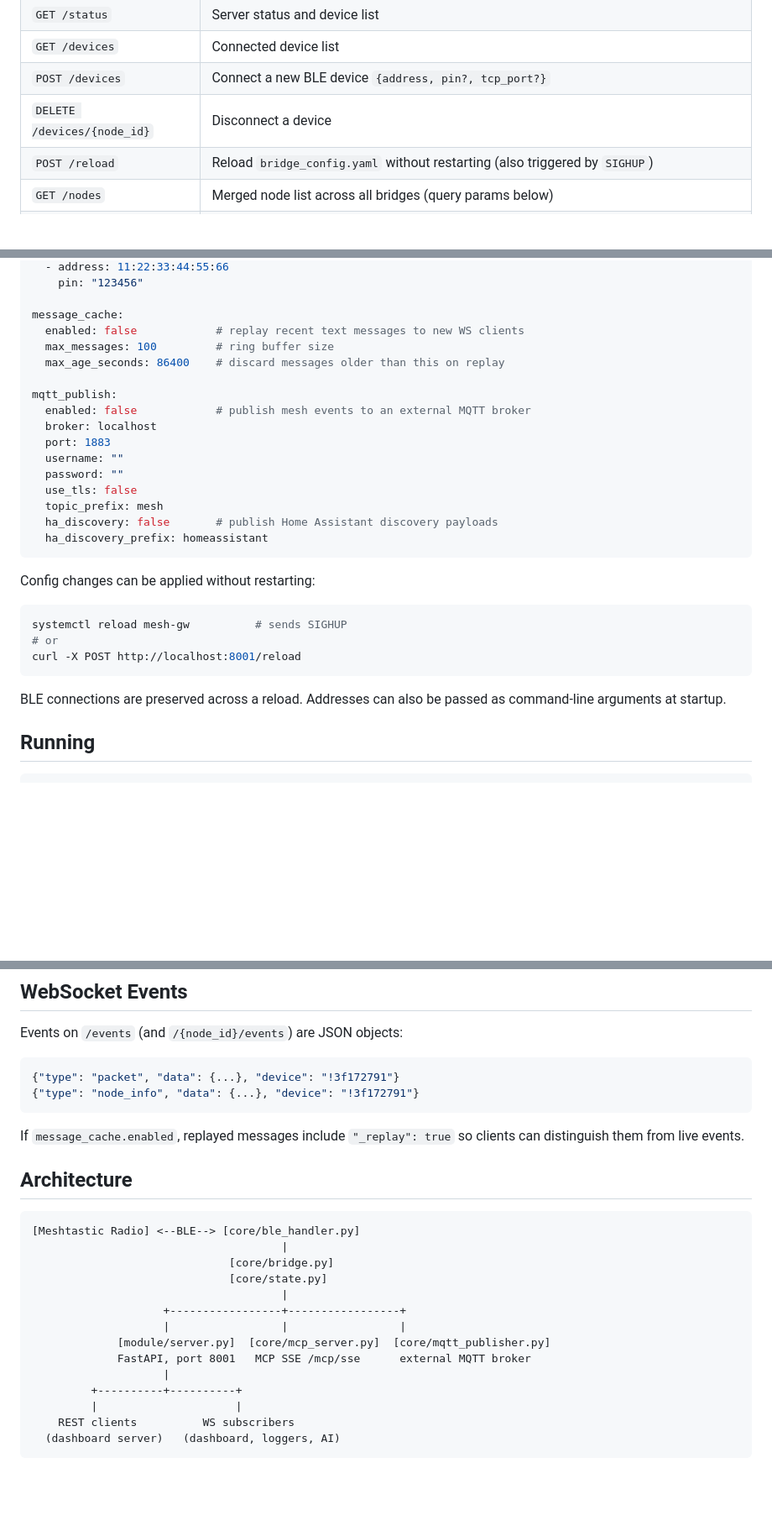
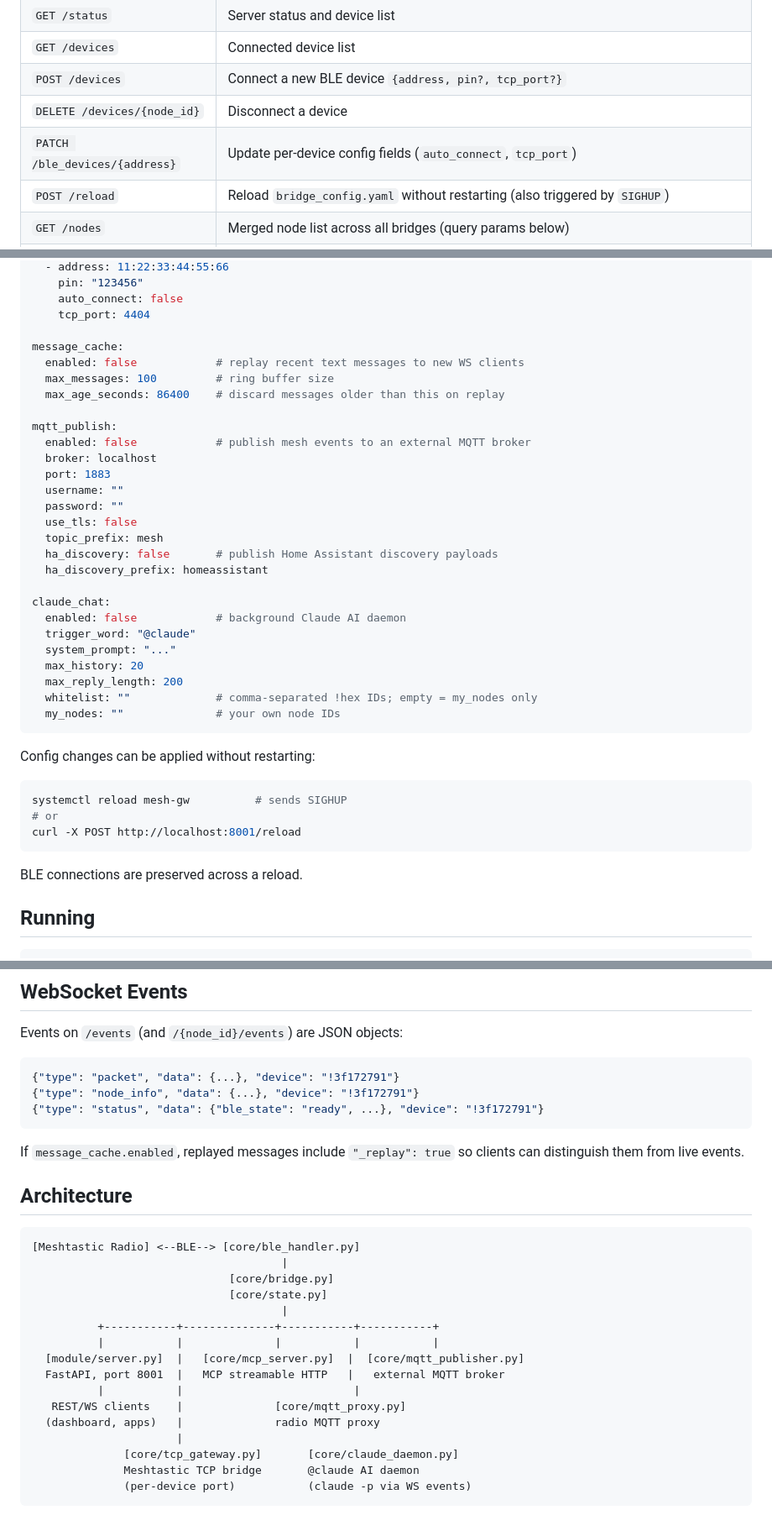
Before and after one commit to pacmac/mesh-gw, a Markdown page: README.md, 3 parts joined by grey strips. Shown at 84% size. GitHub-like rendering; blank space fills up the shorter version.

````diff
--- a/README.md
+++ b/README.md
@@ -31,6 +33,7 @@ It does **not** contain: dashboard UI, rotator logic, radar, node history, or an
 | `GET /devices` | Connected device list |
 | `POST /devices` | Connect a new BLE device `{address, pin?, tcp_port?}` |
 | `DELETE /devices/{node_id}` | Disconnect a device |
+| `PATCH /ble_devices/{address}` | Update per-device config fields (`auto_connect`, `tcp_port`) |
 | `POST /reload` | Reload `bridge_config.yaml` without restarting (also triggered by `SIGHUP`) |
 | `GET /nodes` | Merged node list across all bridges (query params below) |
 | `GET /ble/scan` | Scan for nearby Meshtastic BLE devices |
@@ -123,5 +164,7 @@ ble_devices:
   - address: 11:22:33:44:55:66
     pin: "123456"
+    auto_connect: false
+    tcp_port: 4404
 
 message_cache:
   enabled: false            # replay recent text messages to new WS clients
@@ -138,6 +181,15 @@ mqtt_publish:
   topic_prefix: mesh
   ha_discovery: false       # publish Home Assistant discovery payloads
   ha_discovery_prefix: homeassistant
+
+claude_chat:
+  enabled: false            # background Claude AI daemon
+  trigger_word: "@claude"
+  system_prompt: "..."
+  max_history: 20
+  max_reply_length: 200
+  whitelist: ""             # comma-separated !hex IDs; empty = my_nodes only
+  my_nodes: ""              # your own node IDs
 ```
 
 Config changes can be applied without restarting:
@@ -148,7 +200,7 @@ systemctl reload mesh-gw          # sends SIGHUP
 curl -X POST http://localhost:8001/reload
 ```
 
-BLE connections are preserved across a reload. Addresses can also be passed as command-line arguments at startup.
+BLE connections are preserved across a reload.
 
 ## Running
 
@@ -172,6 +224,7 @@ Events on `/events` (and `/{node_id}/events`) are JSON objects:
 ```json
 {"type": "packet", "data": {...}, "device": "!3f172791"}
 {"type": "node_info", "data": {...}, "device": "!3f172791"}
+{"type": "status", "data": {"ble_state": "ready", ...}, "device": "!3f172791"}
 ```
 
 If `message_cache.enabled`, replayed messages include `"_replay": true` so clients can distinguish them from live events.
@@ -184,13 +237,15 @@ If `message_cache.enabled`, replayed messages include `"_replay": true` so clien
                               [core/bridge.py]
                               [core/state.py]
                                       |
-                    +-----------------+-----------------+
-                    |                 |                 |
-             [module/server.py]  [core/mcp_server.py]  [core/mqtt_publisher.py]
-             FastAPI, port 8001   MCP SSE /mcp/sse      external MQTT broker
-                    |
-         +----------+----------+
-         |                     |
-    REST clients          WS subscribers
-  (dashboard server)   (dashboard, loggers, AI)
+          +-----------+--------------+-----------+-----------+
+          |           |              |           |           |
+  [module/server.py]  |   [core/mcp_server.py]  |  [core/mqtt_publisher.py]
+  FastAPI, port 8001  |   MCP streamable HTTP   |   external MQTT broker
+          |           |                          |
+   REST/WS clients    |              [core/mqtt_proxy.py]
+  (dashboard, apps)   |              radio MQTT proxy
+                      |
+              [core/tcp_gateway.py]       [core/claude_daemon.py]
+              Meshtastic TCP bridge       @claude AI daemon
+              (per-device port)           (claude -p via WS events)
 ```
````
Also changed, not shown: other parts of README.md (+53 -13 lines).
